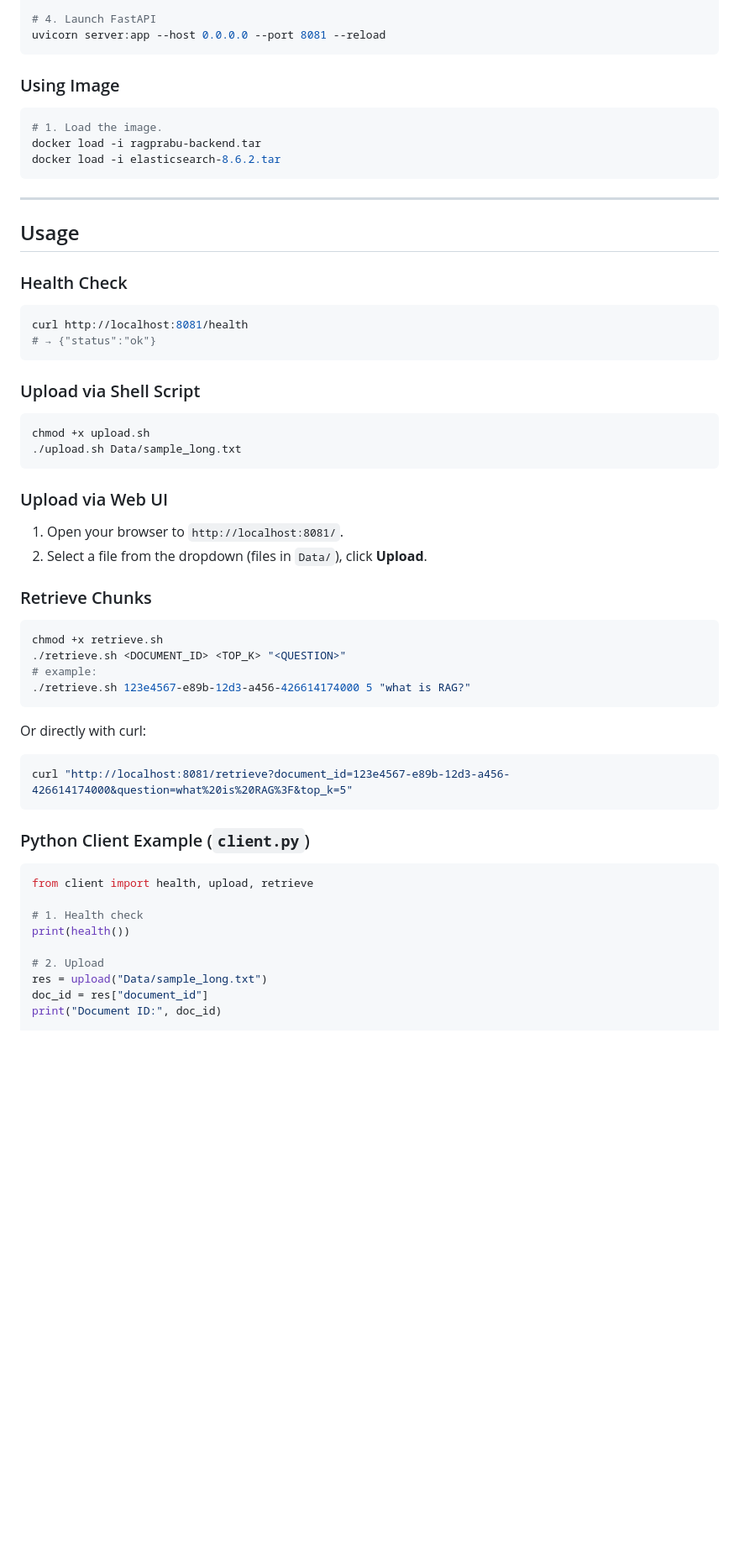
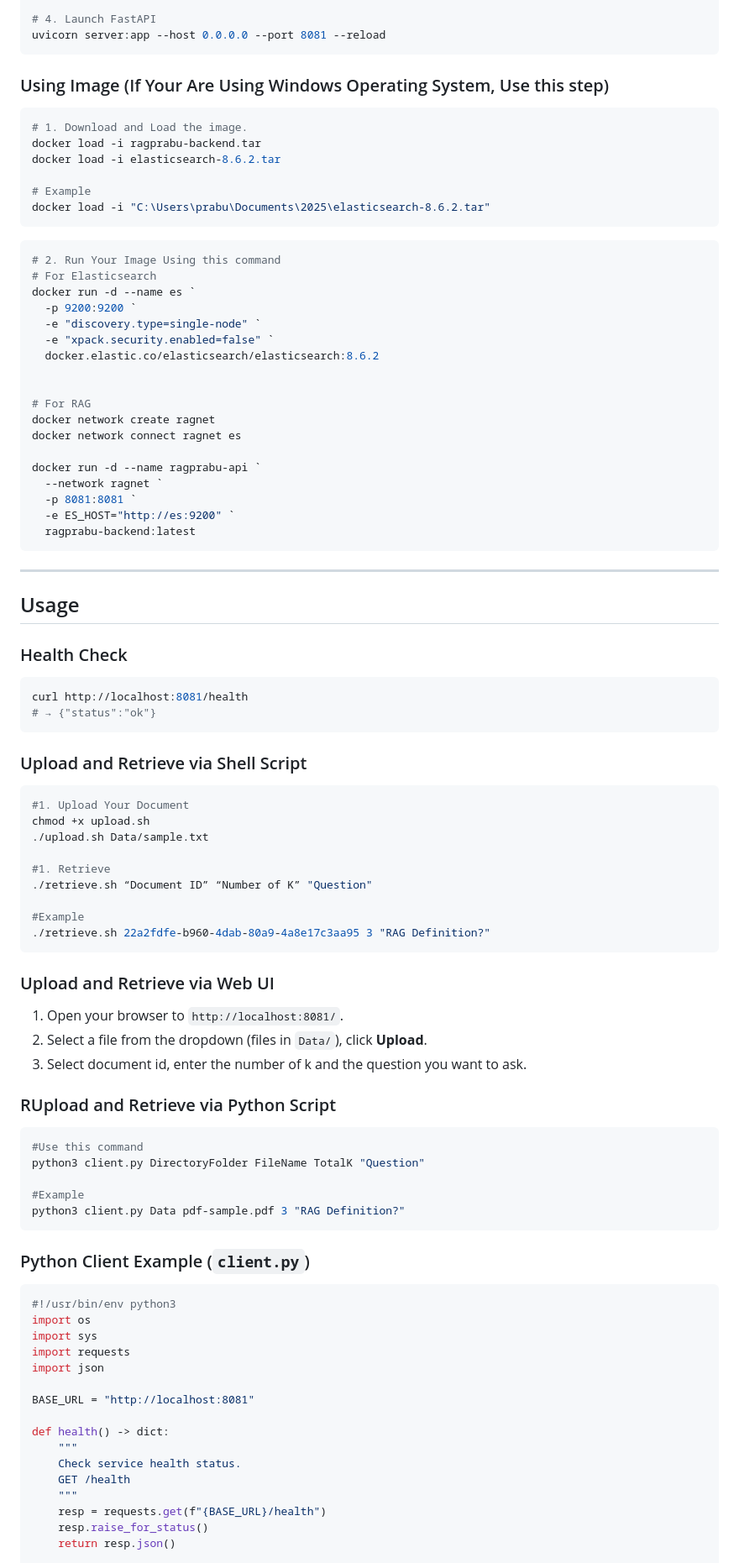
Before and after one commit to PrabuKP/RAGPrabuTeamLAB, a Markdown page: README.md, the part around one of its changes. Shown at 84% size. GitHub-like rendering; blank space fills up the shorter version.

Commit message:
Final Ver, Update Readme

````diff
--- a/README.md
+++ b/README.md
@@ -91,11 +91,35 @@ pip install -r requirements.txt
 uvicorn server:app --host 0.0.0.0 --port 8081 --reload
 ```
 
-### Using Image
+### Using Image (If Your Are Using Windows Operating System, Use this step)
 ```bash
-# 1. Load the image.
+# 1. Download and Load the image.
 docker load -i ragprabu-backend.tar
 docker load -i elasticsearch-8.6.2.tar
+
+# Example
+docker load -i "C:\Users\prabu\Documents\2025\elasticsearch-8.6.2.tar"
+```
+
+```bash
+# 2. Run Your Image Using this command
+# For Elasticsearch
+docker run -d --name es `
+  -p 9200:9200 `
+  -e "discovery.type=single-node" `
+  -e "xpack.security.enabled=false" `
+  docker.elastic.co/elasticsearch/elasticsearch:8.6.2
+
+
+# For RAG
+docker network create ragnet
+docker network connect ragnet es
+
+docker run -d --name ragprabu-api `
+  --network ragnet `
+  -p 8081:8081 `
+  -e ES_HOST="http://es:9200" `
+  ragprabu-backend:latest
 ```
 ---
 
@@ -107,37 +131,49 @@ curl http://localhost:8081/health
 # → {"status":"ok"}
 ```
 
-### Upload via Shell Script
+### Upload and Retrieve via Shell Script
 ```bash
+#1. Upload Your Document
 chmod +x upload.sh
-./upload.sh Data/sample_long.txt
+./upload.sh Data/sample.txt
+
+#1. Retrieve
+./retrieve.sh “Document ID” “Number of K” "Question"
+
+#Example
+./retrieve.sh 22a2fdfe-b960-4dab-80a9-4a8e17c3aa95 3 "RAG Definition?"
 ```
 
-### Upload via Web UI
+### Upload and Retrieve via Web UI
 1. Open your browser to `http://localhost:8081/`.
 2. Select a file from the dropdown (files in `Data/`), click **Upload**.
+3. Select document id, enter the number of k and the question you want to ask.
 
-### Retrieve Chunks
+### RUpload and Retrieve via Python Script
 ```bash
-chmod +x retrieve.sh
-./retrieve.sh <DOCUMENT_ID> <TOP_K> "<QUESTION>"
-# example:
-./retrieve.sh 123e4567-e89b-12d3-a456-426614174000 5 "what is RAG?"
-```
-Or directly with curl:
-```bash
-curl "http://localhost:8081/retrieve?document_id=123e4567-e89b-12d3-a456-426614174000&question=what%20is%20RAG%3F&top_k=5"
+#Use this command
+python3 client.py DirectoryFolder FileName TotalK "Question"
+
+#Example
+python3 client.py Data pdf-sample.pdf 3 "RAG Definition?"
 ```
 
 ### Python Client Example (`client.py`)
 ```python
-from client import health, upload, retrieve
+#!/usr/bin/env python3
+import os
+import sys
+import requests
+import json
 
-# 1. Health check
-print(health())
+BASE_URL = "http://localhost:8081"
 
-# 2. Upload
-res = upload("Data/sample_long.txt")
-doc_id = res["document_id"]
-print("Document ID:", doc_id)
+def health() -> dict:
+    """
+    Check service health status.
+    GET /health
+    """
+    resp = requests.get(f"{BASE_URL}/health")
+    resp.raise_for_status()
+    return resp.json()
 
````
Also changed, not shown: other parts of README.md (+59 -6 lines).
